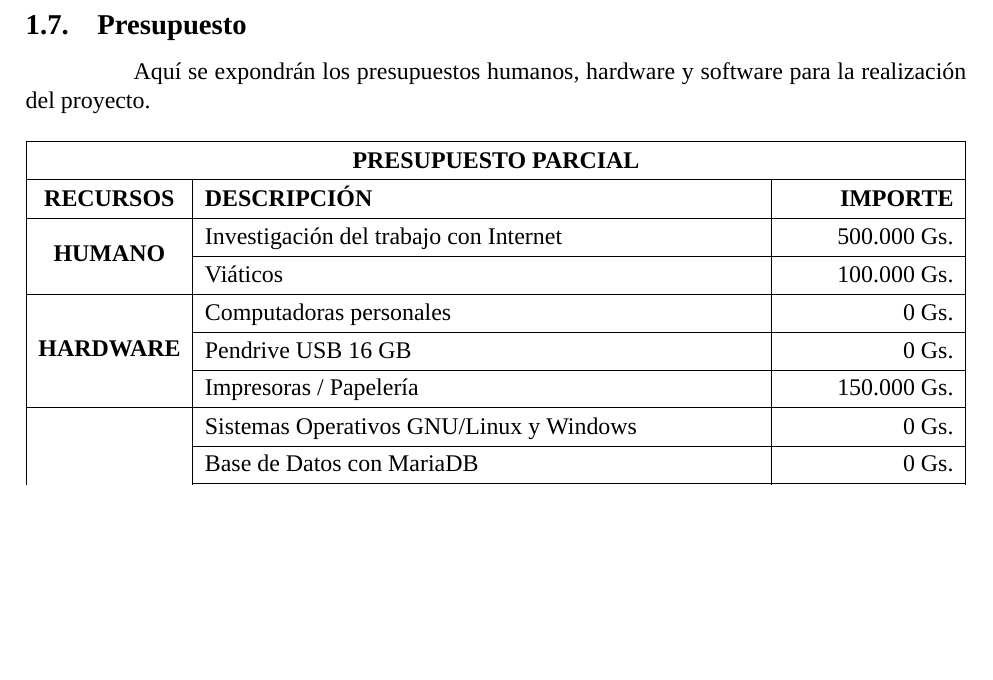
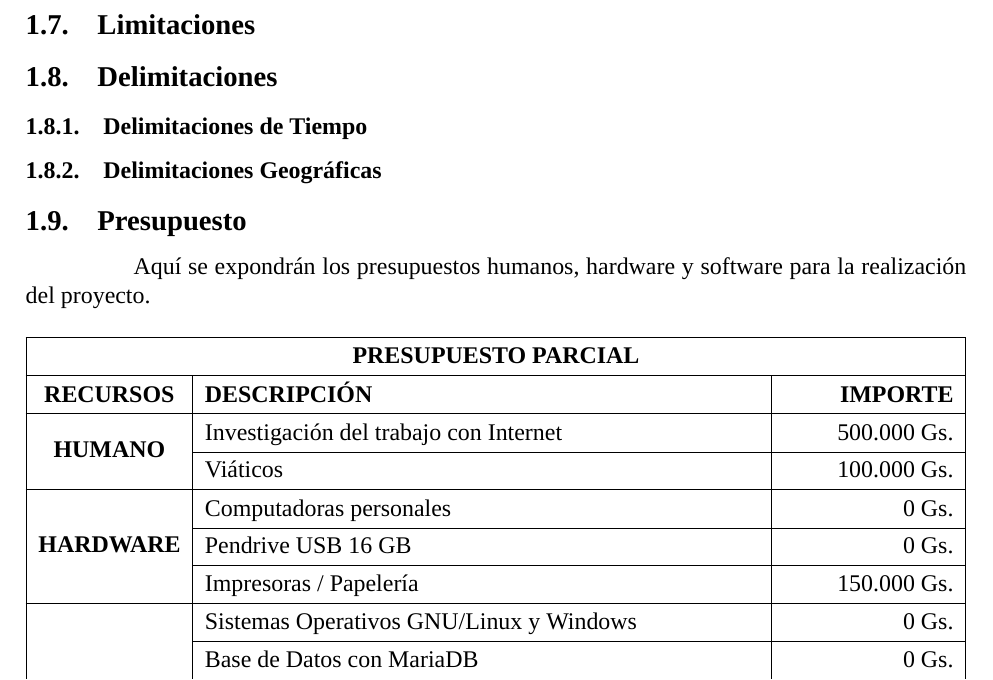
Before and after one commit to Dreamink-SNPP/BookThesis, a LaTeX document (Libro.tex): part of page 10 of 15, cut at the place of the change, the shorter picture padded with empty space. Compiled offline with XeLaTeX; a missing font is replaced by an installed copy or a similar font.

Commit message:
feat: agregar títulos y subtítulos de limitaciones

```diff
--- a/Libro.tex
+++ b/Libro.tex
@@ -169,6 +169,14 @@
 
 	\newpage
 
+	\subsection{Limitaciones}
+
+	\subsection{Delimitaciones}
+
+	\subsubsection{Delimitaciones de Tiempo}
+
+	\subsubsection{Delimitaciones Geográficas}
+
 	\subsection{Presupuesto}
 
 	\hspace{1.27cm}Aquí se expondrán los presupuestos humanos, hardware y software para la realización del proyecto.
```
Also changed, not shown: Libro.tex (2 more changed lines).
